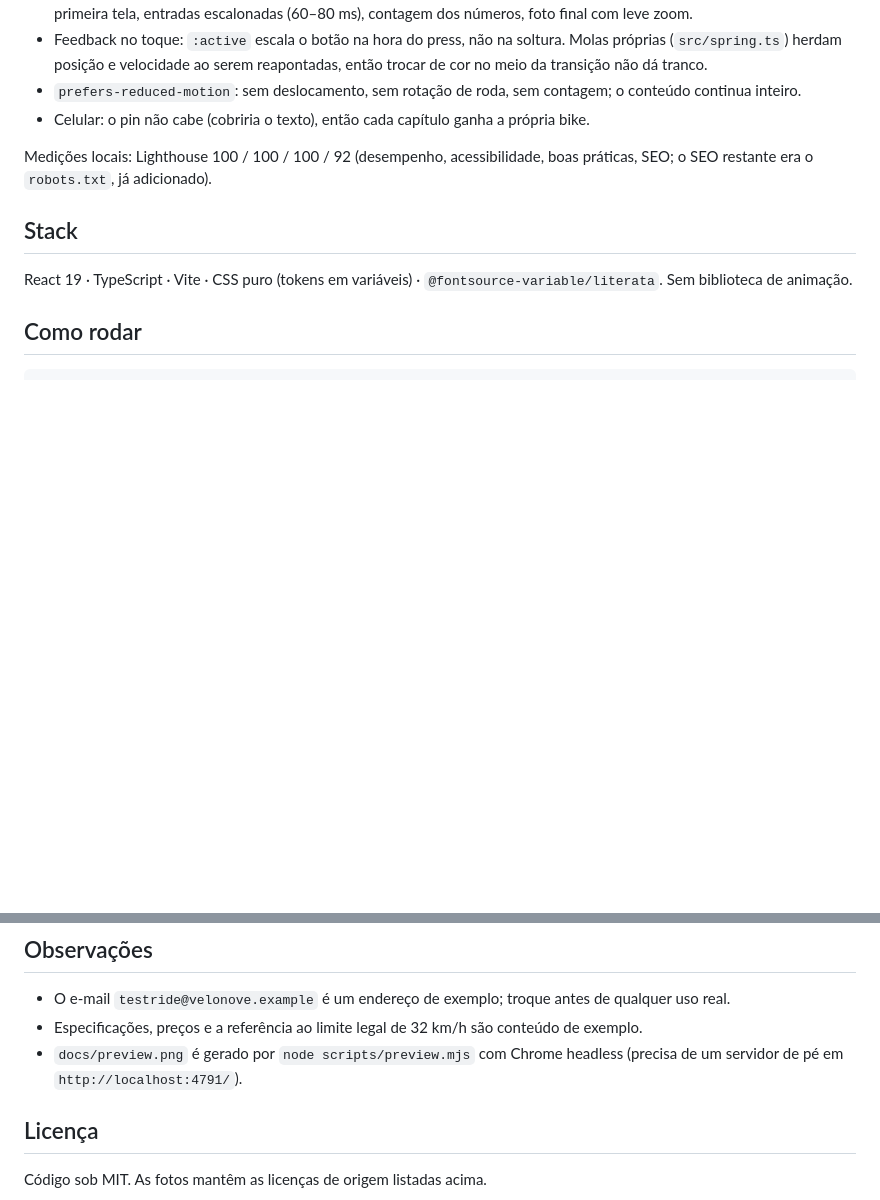
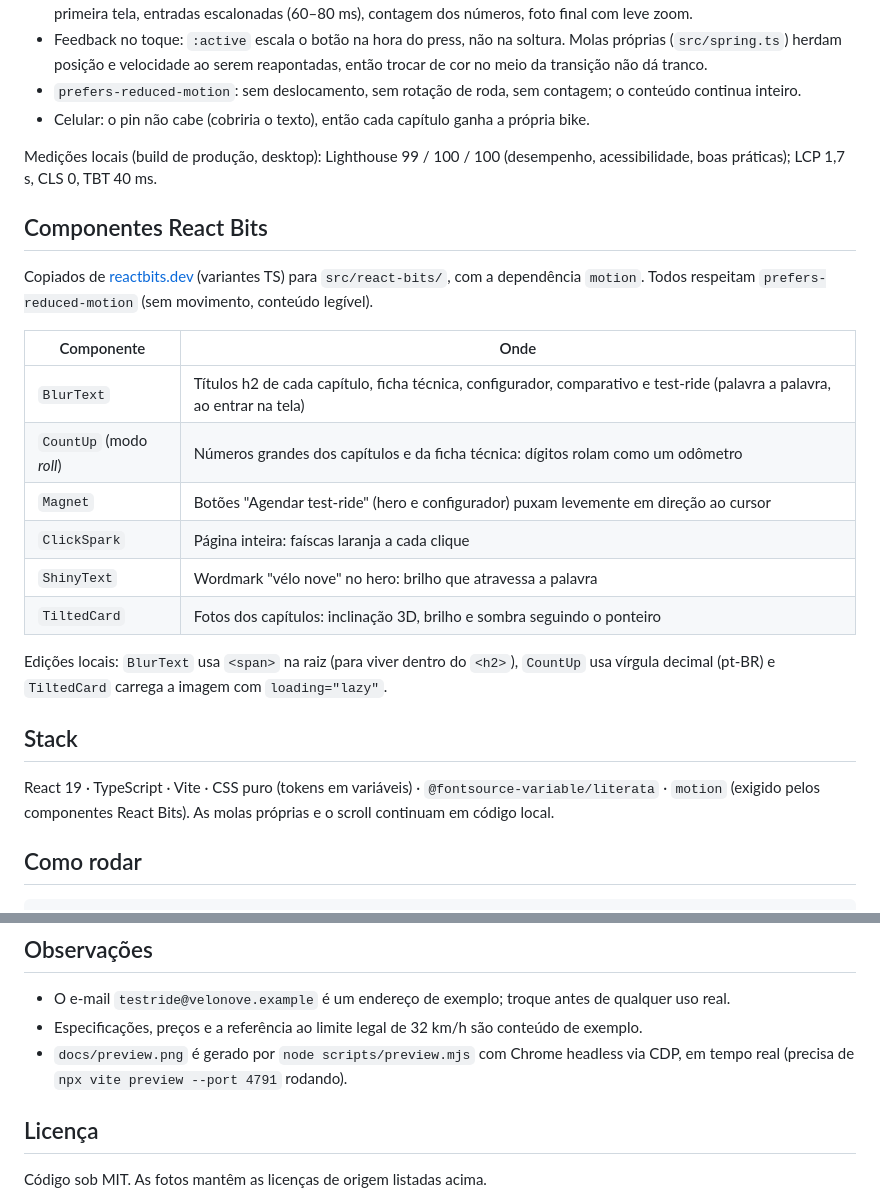
Before and after one commit to DadoNitz/velo-nove, a Markdown page: README.md, 2 parts joined by grey strips. Rendered like a GitHub page; blank space fills up the shorter version.

Commit message:
docs: React Bits list, metrics, new preview; fix horizontal overflow from tilt
Co-Authored-By: Claude Sonnet 5.5 <noreply@anthropic.com>

```diff
--- a/README.md
+++ b/README.md
@@ -28,11 +28,26 @@ O nome carrega o conceito. *Nove* é o peso (9,4 kg) e é o trajeto (9 km de ida
 - `prefers-reduced-motion`: sem deslocamento, sem rotação de roda, sem contagem; o conteúdo continua inteiro.
 - Celular: o pin não cabe (cobriria o texto), então cada capítulo ganha a própria bike.
 
-Medições locais: Lighthouse 100 / 100 / 100 / 92 (desempenho, acessibilidade, boas práticas, SEO; o SEO restante era o `robots.txt`, já adicionado).
+Medições locais (build de produção, desktop): Lighthouse 99 / 100 / 100 (desempenho, acessibilidade, boas práticas); LCP 1,7 s, CLS 0, TBT 40 ms.
+
+## Componentes React Bits
+
+Copiados de [reactbits.dev](https://reactbits.dev) (variantes TS) para `src/react-bits/`, com a dependência `motion`. Todos respeitam `prefers-reduced-motion` (sem movimento, conteúdo legível).
+
+| Componente | Onde |
+| --- | --- |
+| `BlurText` | Títulos h2 de cada capítulo, ficha técnica, configurador, comparativo e test-ride (palavra a palavra, ao entrar na tela) |
+| `CountUp` (modo *roll*) | Números grandes dos capítulos e da ficha técnica: dígitos rolam como um odômetro |
+| `Magnet` | Botões "Agendar test-ride" (hero e configurador) puxam levemente em direção ao cursor |
+| `ClickSpark` | Página inteira: faíscas laranja a cada clique |
+| `ShinyText` | Wordmark "vélo nove" no hero: brilho que atravessa a palavra |
+| `TiltedCard` | Fotos dos capítulos: inclinação 3D, brilho e sombra seguindo o ponteiro |
+
+Edições locais: `BlurText` usa `<span>` na raiz (para viver dentro do `<h2>`), `CountUp` usa vírgula decimal (pt-BR) e `TiltedCard` carrega a imagem com `loading="lazy"`.
 
 ## Stack
 
-React 19 · TypeScript · Vite · CSS puro (tokens em variáveis) · `@fontsource-variable/literata`. Sem biblioteca de animação.
+React 19 · TypeScript · Vite · CSS puro (tokens em variáveis) · `@fontsource-variable/literata` · `motion` (exigido pelos componentes React Bits). As molas próprias e o scroll continuam em código local.
 
 ## Como rodar
 
@@ -65,7 +80,7 @@ As fotos mostram o mundo da bicicleta, nunca o produto: a Vélo Nove só existe
 
 - O e-mail `testride@velonove.example` é um endereço de exemplo; troque antes de qualquer uso real.
 - Especificações, preços e a referência ao limite legal de 32 km/h são conteúdo de exemplo.
-- `docs/preview.png` é gerado por `node scripts/preview.mjs` com Chrome headless (precisa de um servidor de pé em `http://localhost:4791/`).
+- `docs/preview.png` é gerado por `node scripts/preview.mjs` com Chrome headless via CDP, em tempo real (precisa de `npx vite preview --port 4791` rodando).
 
 ## Licença
 
```
Also changed, not shown: docs/preview.png, 2 other files.
